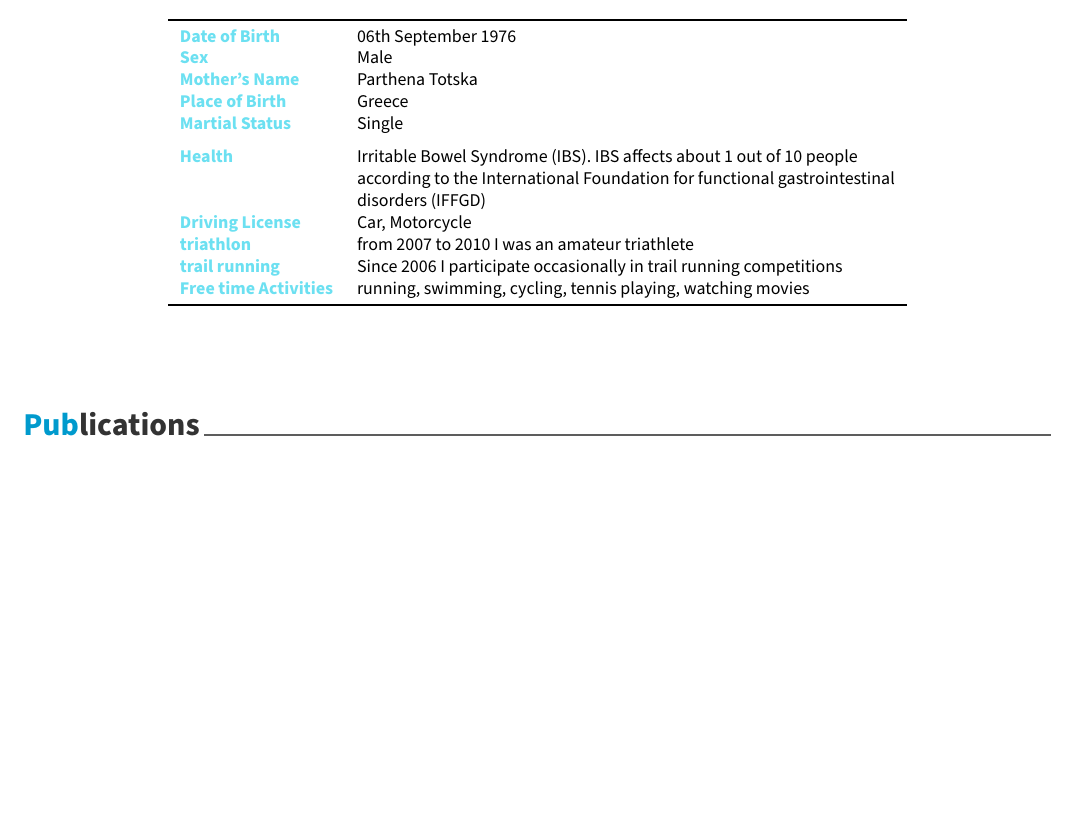
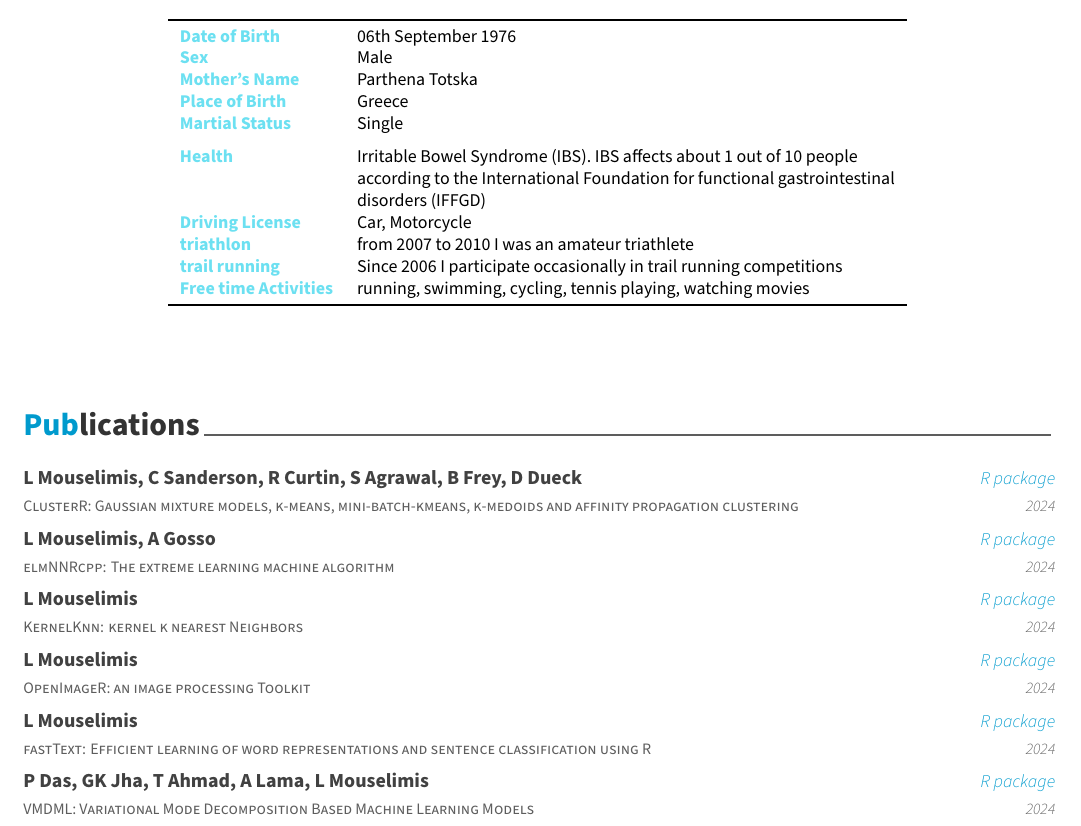
Before and after one commit to mlampros/My.CVitae, a LaTeX CV (docs/cv.tex): part of page 6 of 6, cut so that both start at the same text, the shorter picture padded with empty space. Compiled offline with XeLaTeX.

```diff
--- a/docs/cv.tex
+++ b/docs/cv.tex
@@ -411,6 +411,12 @@
 \section{Publications}\label{publications}}
 
 \begin{cventries}
+    \cventry{ClusterR: Gaussian mixture models, k-means, mini-batch-kmeans, k-medoids and affinity propagation clustering}{L Mouselimis, C Sanderson, R Curtin, S Agrawal, B Frey, D Dueck}{R package}{2024}{}\vspace{-4.0mm}
+    \cventry{elmNNRcpp: The extreme learning machine algorithm}{L Mouselimis, A Gosso}{R package}{2024}{}\vspace{-4.0mm}
+    \cventry{KernelKnn: kernel k nearest Neighbors}{L Mouselimis}{R package}{2024}{}\vspace{-4.0mm}
+    \cventry{OpenImageR: an image processing Toolkit}{L Mouselimis}{R package}{2024}{}\vspace{-4.0mm}
+    \cventry{fastText: Efficient learning of word representations and sentence classification using R}{L Mouselimis}{R package}{2024}{}\vspace{-4.0mm}
+    \cventry{VMDML: Variational Mode Decomposition Based Machine Learning Models}{P Das, GK Jha, T Ahmad, A Lama, L Mouselimis}{R package}{2024}{}\vspace{-4.0mm}
 \end{cventries}
 
 \end{document}
```
Also changed, not shown: docs/cv.pdf, docs/cv_files/figure-latex/unnamed-chunk-6-1.pdf, docs/cv_files/figure-latex/unnamed-chunk-7-1.pdf, docs/cv.tex (2 more changed lines).
